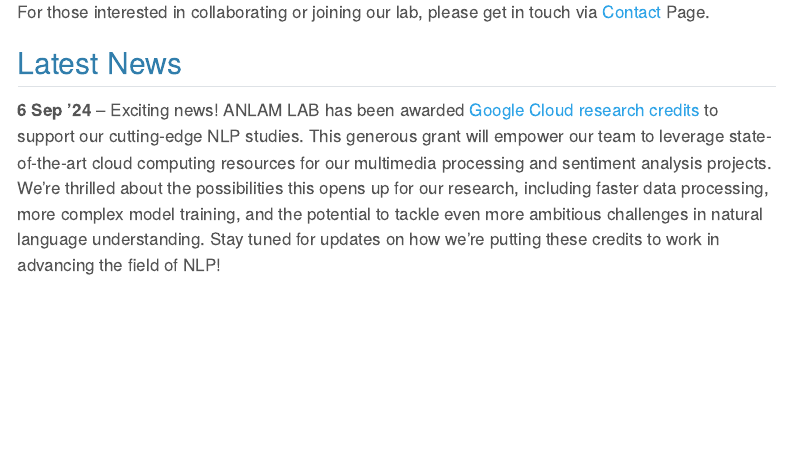
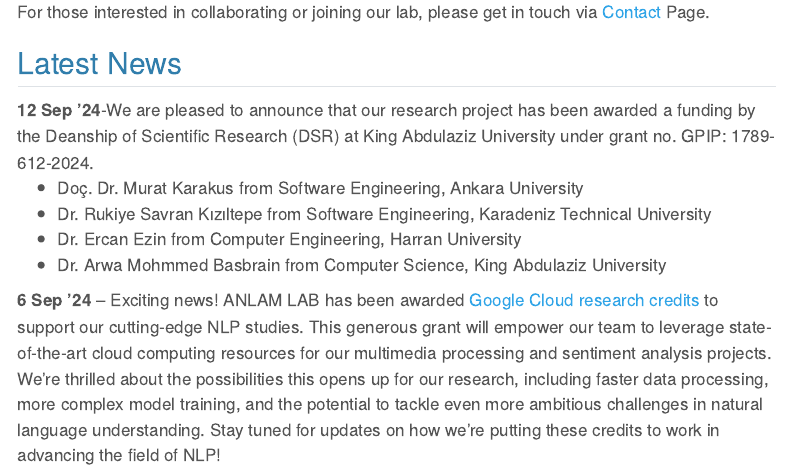
Before and after one commit to anlamlab/anlamlab, a Quarto document (index.qmd): the page in a window 1100 px wide, from 660 px down. Rendered offline with R 4.5, knitr and Pandoc in place of Quarto, with nearby package versions; menus at the side of the page are left out.

Commit message:
update footer and news

```diff
--- a/_quarto.yml
+++ b/_quarto.yml
@@ -4,6 +4,8 @@ project:
 website:
   title: "ANLAM LAB"
   favicon: /favicon.ico
+  page-footer:
+    center: "Advanced Natural Language and Multimedia Processing Lab, 2024 - Ankara University, Türkiye  Made with [Quarto](https://quarto.org/)"
   navbar:
     right:
       - href: index.qmd
--- a/index.qmd
+++ b/index.qmd
@@ -21,6 +21,16 @@ For those interested in collaborating or joining our lab, please get in touch vi
 ## Latest News
 
 <div class="news-announcement">
+  **12 Sep '24**-We are pleased to announce that our research project has been awarded a funding by the Deanship of Scientific Research (DSR) at King Abdulaziz University under grant no. GPIP: 1789-612-2024.
+  <ul>
+    <li>Doç. Dr. Murat Karakus from Software Engineering, Ankara University</li>
+    <li>Dr. Rukiye Savran Kızıltepe from Software Engineering, Karadeniz Technical University</li>
+    <li>Dr. Ercan Ezin from Computer Engineering, Harran University</li>
+    <li>Dr. Arwa Mohmmed Basbrain from Computer Science, King Abdulaziz University</li>
+  </ul>
+</div>
+
+<div class="news-announcement">
   **6 Sep '24** – Exciting news! ANLAM LAB has been awarded [Google Cloud research credits](https://edu.google.com/programs/credits/research/) to support our cutting-edge NLP studies. This generous grant will empower our team to leverage state-of-the-art cloud computing resources for our multimedia processing and sentiment analysis projects. We're thrilled about the possibilities this opens up for our research, including faster data processing, more complex model training, and the potential to tackle even more ambitious challenges in natural language understanding. Stay tuned for updates on how we're putting these credits to work in advancing the field of NLP!
 </div>
 
```
Also changed, not shown: docs/search.json, 6 other files.
